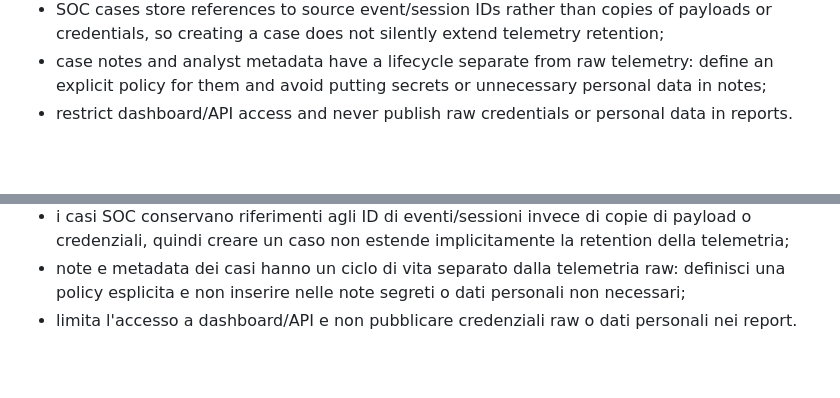
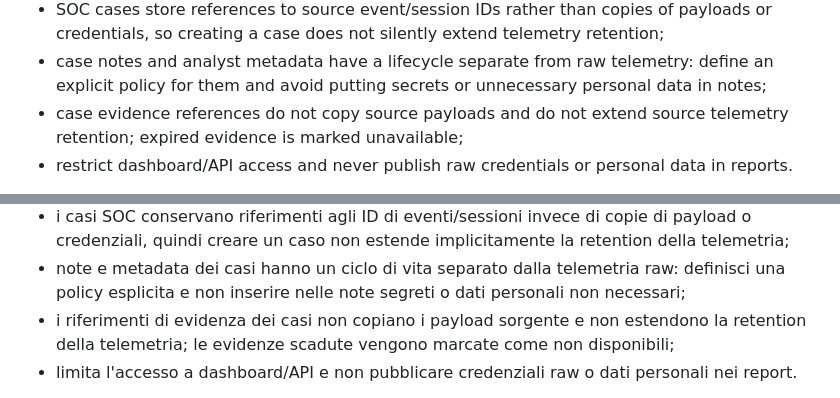
Before and after one commit to chiaraberti13/AEGIS-NEXUS, a Markdown page: docs/PRIVACY.md, 2 parts joined by grey strips. Rendered like a GitHub page; blank space fills up the shorter version.

Commit message:
Document case retention and privacy behavior

```diff
--- a/docs/PRIVACY.md
+++ b/docs/PRIVACY.md
@@ -16,6 +16,7 @@ Default controls:
 - SQLite secure deletion is enabled and maintenance truncates the WAL after retention/capacity cleanup; backups and storage snapshots still require their own retention policy;
 - SOC cases store references to source event/session IDs rather than copies of payloads or credentials, so creating a case does not silently extend telemetry retention;
 - case notes and analyst metadata have a lifecycle separate from raw telemetry: define an explicit policy for them and avoid putting secrets or unnecessary personal data in notes;
+- case evidence references do not copy source payloads and do not extend source telemetry retention; expired evidence is marked unavailable;
 - restrict dashboard/API access and never publish raw credentials or personal data in reports.
 
 IP geolocation, ASN and reputation information are external context. They can identify VPNs, proxies, NAT gateways, hosting providers or compromised systems rather than the human operator. AEGIS-NEXUS does not infer human identity, threat actor attribution or campaign attribution from these fields.
@@ -40,6 +41,7 @@ Controlli predefiniti:
 - SQLite utilizza la cancellazione sicura e la manutenzione tronca il WAL dopo i cleanup di retention/capacità; backup e snapshot richiedono comunque una propria policy di conservazione;
 - i casi SOC conservano riferimenti agli ID di eventi/sessioni invece di copie di payload o credenziali, quindi creare un caso non estende implicitamente la retention della telemetria;
 - note e metadata dei casi hanno un ciclo di vita separato dalla telemetria raw: definisci una policy esplicita e non inserire nelle note segreti o dati personali non necessari;
+- i riferimenti di evidenza dei casi non copiano i payload sorgente e non estendono la retention della telemetria; le evidenze scadute vengono marcate come non disponibili;
 - limita l'accesso a dashboard/API e non pubblicare credenziali raw o dati personali nei report.
 
 Geolocalizzazione IP, ASN e reputazione sono contesto esterno. Possono indicare VPN, proxy, NAT, provider hosting o sistemi compromessi invece della persona che ha generato il traffico. AEGIS-NEXUS non deduce identità umana, threat actor o campagne da questi campi.
```
